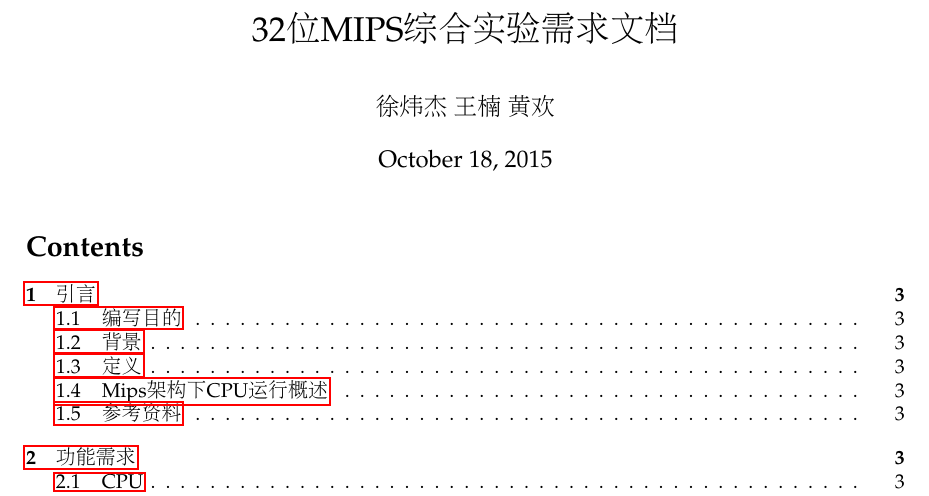
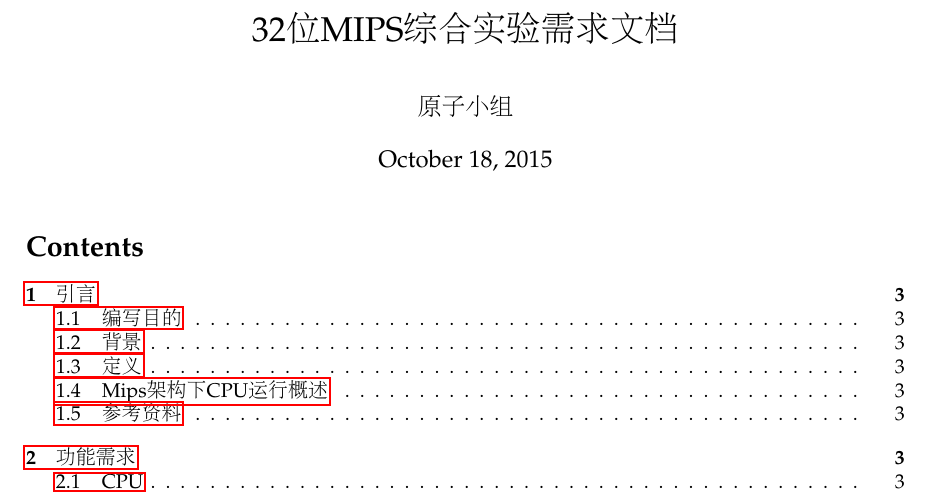
Before and after one commit to xwj95/Atom, a LaTeX document (report/requirement/src/requirement.tex, which reads report/requirement/src/title.tex): part of page 2 of 17, cut so that both start at the same text. Compiled offline with pdfLaTeX.

Commit message:
修改title

```diff
--- a/report/requirement/src/title.tex
+++ b/report/requirement/src/title.tex
@@ -1,4 +1,4 @@
 \title{32位MIPS综合实验需求文档}		%标题
-\author{徐炜杰~王楠~黄欢}				%作者
+\author{原子小组}				%作者
 \maketitle							%显示标题、作者和日期
 \tableofcontents					%目录
```
